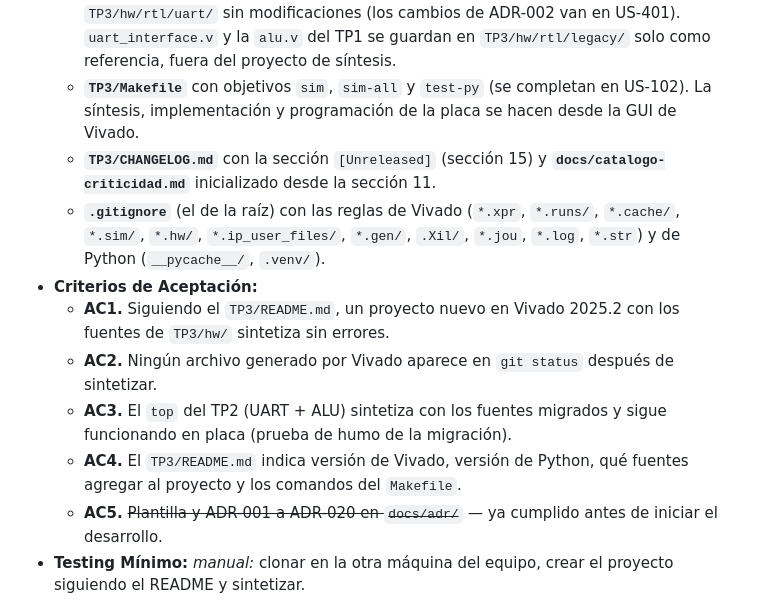
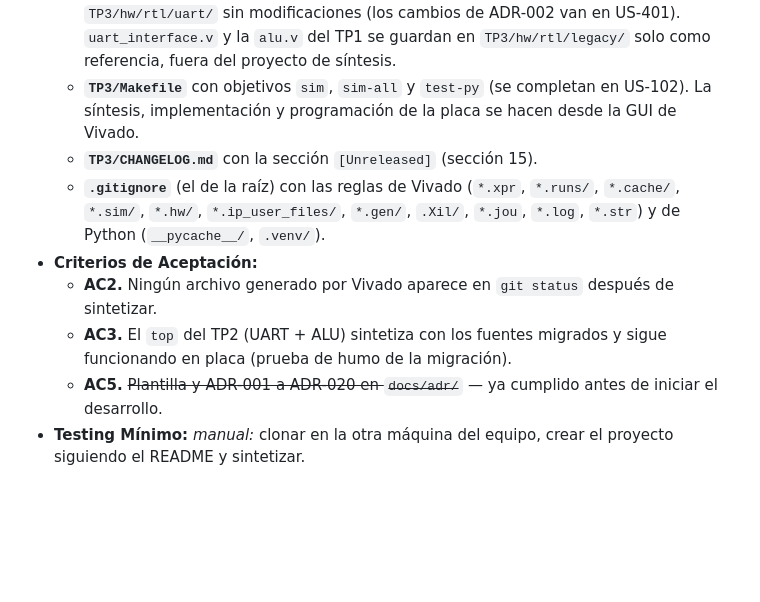
Before and after one commit to nicopinera/tps-arqui, a Markdown page: docs/PRD-pipeline-riscv.md, the part around the change. Rendered like a GitHub page; blank space fills up the shorter version.

Commit message:
Actualizar `TP3/CHANGELOG.md` para incluir la sección `[Unreleased]` y eliminar referencia a `docs/catalogo-criticidad.md`.

```diff
--- a/docs/PRD-pipeline-riscv.md
+++ b/docs/PRD-pipeline-riscv.md
@@ -462,13 +462,11 @@ Cada decisión no trivial tiene su ADR en [`docs/adr/`](adr/) con la estructura
   - **Proyecto de Vivado local, no versionado:** cada integrante crea su proyecto en Vivado 2025.2 (ADR-020) y agrega a mano los fuentes de `TP3/hw/rtl/` (salvo `legacy/`) y `TP3/hw/constraints/basys3.xdc`. El `TP3/README.md` indica qué carpetas agregar, cuál es el `top` y la versión de Vivado.
   - **Migración del TP2:** copiar `baudrate_gen.v`, `uart_rx*.v`, `uart_tx*.v` a `TP3/hw/rtl/uart/` sin modificaciones (los cambios de ADR-002 van en US-401). `uart_interface.v` y la `alu.v` del TP1 se guardan en `TP3/hw/rtl/legacy/` solo como referencia, fuera del proyecto de síntesis.
   - **`TP3/Makefile`** con objetivos `sim`, `sim-all` y `test-py` (se completan en US-102). La síntesis, implementación y programación de la placa se hacen desde la GUI de Vivado.
-  - **`TP3/CHANGELOG.md`** con la sección `[Unreleased]` (sección 15) y **`docs/catalogo-criticidad.md`** inicializado desde la sección 11.
+  - **`TP3/CHANGELOG.md`** con la sección `[Unreleased]` (sección 15).
   - **`.gitignore`** (el de la raíz) con las reglas de Vivado (`*.xpr`, `*.runs/`, `*.cache/`, `*.sim/`, `*.hw/`, `*.ip_user_files/`, `*.gen/`, `.Xil/`, `*.jou`, `*.log`, `*.str`) y de Python (`__pycache__/`, `.venv/`).
 - **Criterios de Aceptación:**
-  - **AC1.** Siguiendo el `TP3/README.md`, un proyecto nuevo en Vivado 2025.2 con los fuentes de `TP3/hw/` sintetiza sin errores.
   - **AC2.** Ningún archivo generado por Vivado aparece en `git status` después de sintetizar.
   - **AC3.** El `top` del TP2 (UART + ALU) sintetiza con los fuentes migrados y sigue funcionando en placa (prueba de humo de la migración).
-  - **AC4.** El `TP3/README.md` indica versión de Vivado, versión de Python, qué fuentes agregar al proyecto y los comandos del `Makefile`.
   - **AC5.** ~~Plantilla y ADR-001 a ADR-020 en `docs/adr/`~~ — ya cumplido antes de iniciar el desarrollo.
 - **Testing Mínimo:** _manual:_ clonar en la otra máquina del equipo, crear el proyecto siguiendo el README y sintetizar.
 - **Archivos a crear:**
```
